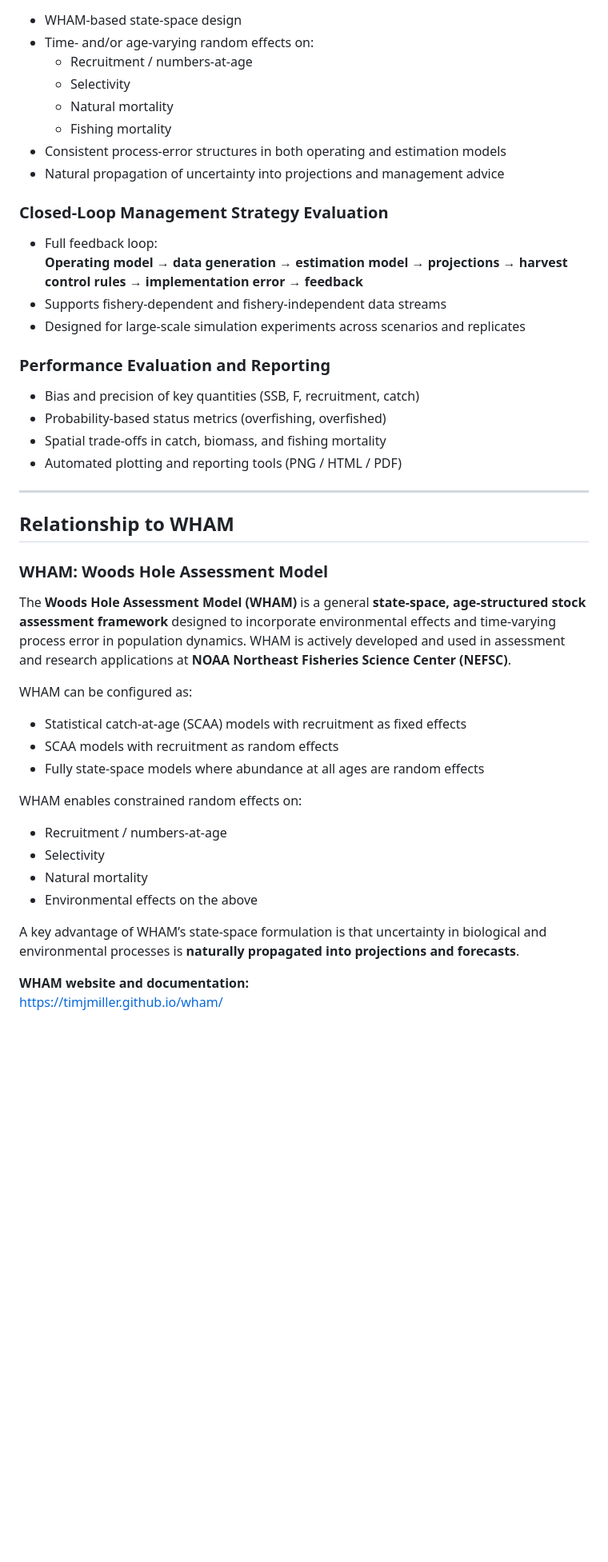
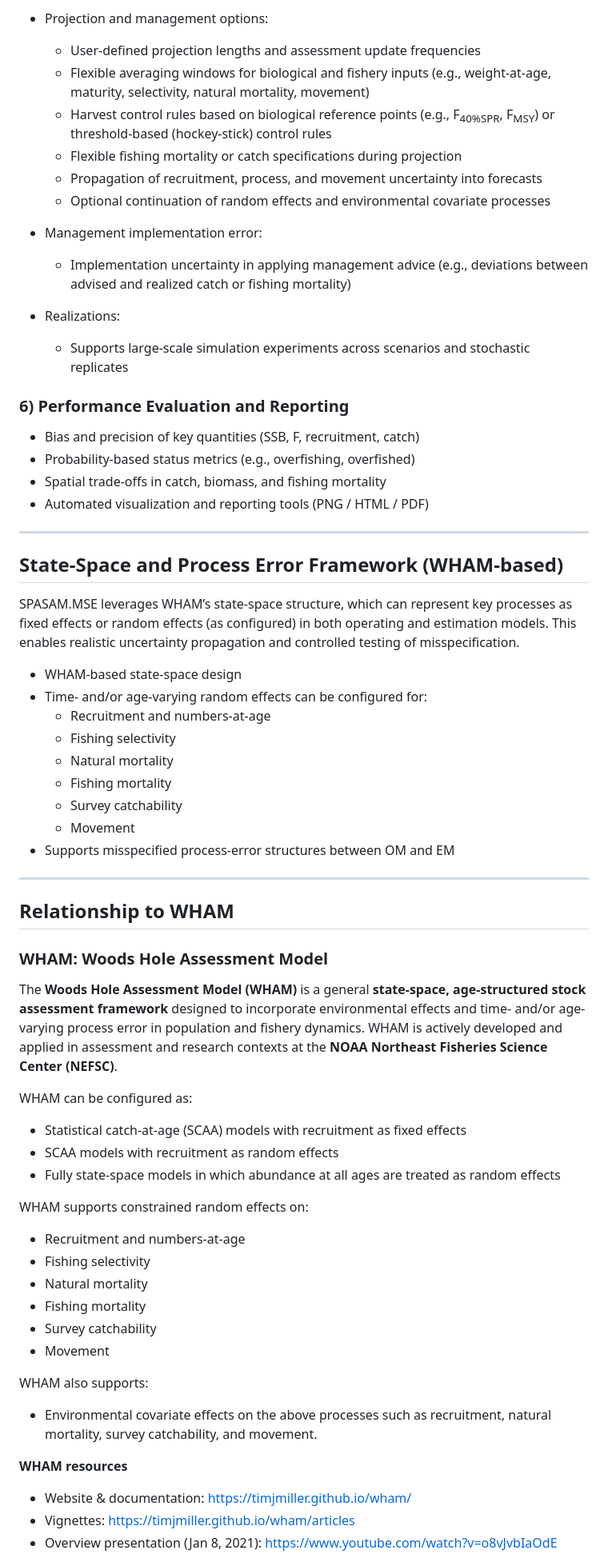
Before and after one commit to lichengxue/SPASAM.MSE, a Markdown page: README.md, the part around one of its changes. Shown at 80% size. Rendered like a GitHub page; blank space fills up the shorter version.

Commit message:
Revise README for SPASAM.MSE documentation
Updated README.md to enhance clarity and detail about SPASAM.MSE features and installation instructions.

```diff
--- a/README.md
+++ b/README.md
@@ -28,23 +46,38 @@ SPASAM.MSE is built on the **Woods Hole Assessment Model (WHAM)**, a **state-spa
+- Projection and management options:
+  - User-defined projection lengths and assessment update frequencies
+  - Flexible averaging windows for biological and fishery inputs (e.g., weight-at-age, maturity, selectivity, natural mortality, movement)
+  - Harvest control rules based on biological reference points (e.g., F<sub>40%SPR</sub>, F<sub>MSY</sub>) or threshold-based (hockey-stick) control rules
+  - Flexible fishing mortality or catch specifications during projection
+  - Propagation of recruitment, process, and movement uncertainty into forecasts
+  - Optional continuation of random effects and environmental covariate processes
+
+- Management implementation error:
+  - Implementation uncertainty in applying management advice (e.g., deviations between advised and realized catch or fishing mortality)
+
+- Realizations:
+  - Supports large-scale simulation experiments across scenarios and stochastic replicates
+
+### 6) Performance Evaluation and Reporting
+- Bias and precision of key quantities (SSB, F, recruitment, catch)
+- Probability-based status metrics (e.g., overfishing, overfished)
+- Spatial trade-offs in catch, biomass, and fishing mortality
+- Automated visualization and reporting tools (PNG / HTML / PDF)
+
+---
+
+## State-Space and Process Error Framework (WHAM-based)
+
+SPASAM.MSE leverages WHAM’s state-space structure, which can represent key processes as fixed effects or random effects (as configured) in both operating and estimation models. This enables realistic uncertainty propagation and controlled testing of misspecification.
+
 - WHAM-based state-space design
-- Time- and/or age-varying random effects on:
-  - Recruitment / numbers-at-age
-  - Selectivity
+- Time- and/or age-varying random effects can be configured for:
+  - Recruitment and numbers-at-age
+  - Fishing selectivity
   - Natural mortality
   - Fishing mortality
-- Consistent process-error structures in both operating and estimation models
-- Natural propagation of uncertainty into projections and management advice
-
-### Closed-Loop Management Strategy Evaluation
-- Full feedback loop:
-  **Operating model → data generation → estimation model → projections → harvest control rules → implementation error → feedback**
-- Supports fishery-dependent and fishery-independent data streams
-- Designed for large-scale simulation experiments across scenarios and replicates
-
-### Performance Evaluation and Reporting
-- Bias and precision of key quantities (SSB, F, recruitment, catch)
-- Probability-based status metrics (overfishing, overfished)
-- Spatial trade-offs in catch, biomass, and fishing mortality
-- Automated plotting and reporting tools (PNG / HTML / PDF)
+  - Survey catchability
+  - Movement
+- Supports misspecified process-error structures between OM and EM
 
 ---
 
@@ -52,21 +85,26 @@ SPASAM.MSE is built on the **Woods Hole Assessment Model (WHAM)**, a **state-spa
 
 ### WHAM: Woods Hole Assessment Model
 
-The **Woods Hole Assessment Model (WHAM)** is a general **state-space, age-structured stock assessment framework** designed to incorporate environmental effects and time-varying process error in population dynamics. WHAM is actively developed and used in assessment and research applications at **NOAA Northeast Fisheries Science Center (NEFSC)**.
+The **Woods Hole Assessment Model (WHAM)** is a general **state-space, age-structured stock assessment framework** designed to incorporate environmental effects and time- and/or age-varying process error in population and fishery dynamics. WHAM is actively developed and applied in assessment and research contexts at the **NOAA Northeast Fisheries Science Center (NEFSC)**.
 
 WHAM can be configured as:
 - Statistical catch-at-age (SCAA) models with recruitment as fixed effects
 - SCAA models with recruitment as random effects
-- Fully state-space models where abundance at all ages are random effects
+- Fully state-space models in which abundance at all ages are treated as random effects
 
-WHAM enables constrained random effects on:
-- Recruitment / numbers-at-age
-- Selectivity
+WHAM supports constrained random effects on:
+- Recruitment and numbers-at-age
+- Fishing selectivity
 - Natural mortality
-- Environmental effects on the above
+- Fishing mortality
+- Survey catchability
+- Movement
 
-A key advantage of WHAM’s state-space formulation is that uncertainty in biological and environmental processes is **naturally propagated into projections and forecasts**.
+WHAM also supports:
+- Environmental covariate effects on the above processes such as recruitment, natural mortality, survey catchability, and movement.
 
-**WHAM website and documentation:**
-https://timjmiller.github.io/wham/
+**WHAM resources**
+- Website & documentation: https://timjmiller.github.io/wham/
+- Vignettes: https://timjmiller.github.io/wham/articles
+- Overview presentation (Jan 8, 2021): https://www.youtube.com/watch?v=o8vJvbIaOdE
 
```
Also changed, not shown: other parts of README.md (+35 -57 lines).
